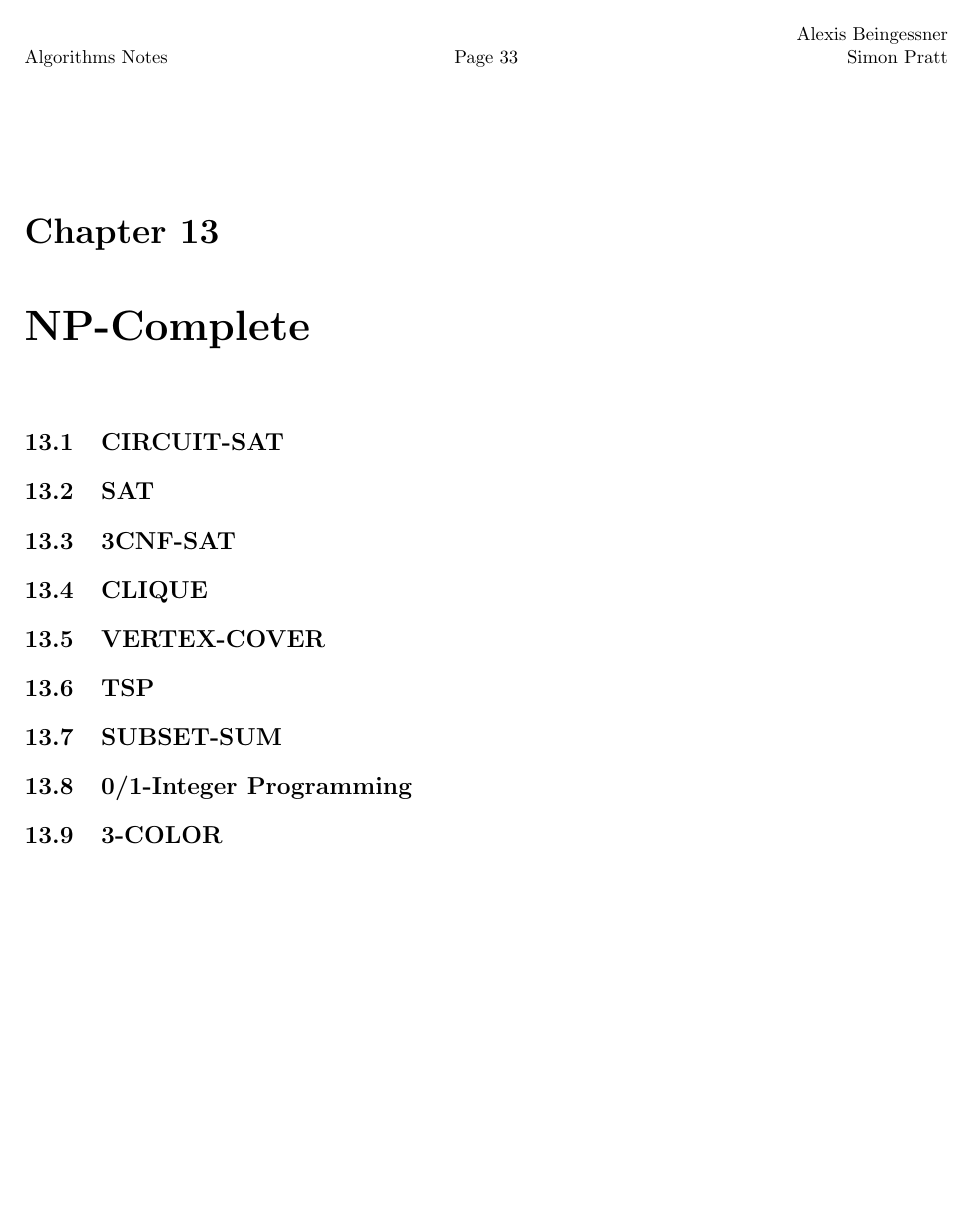
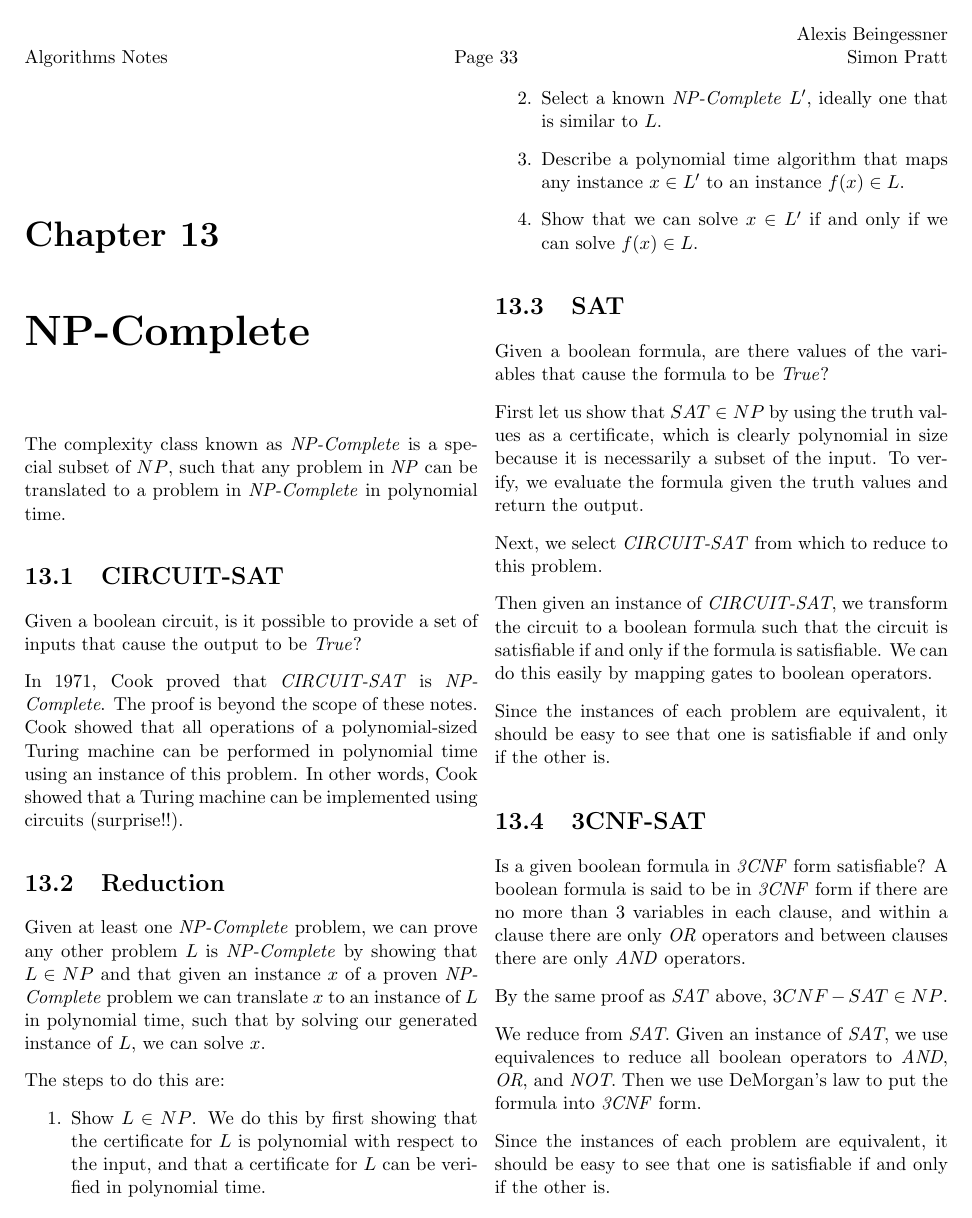
Before and after one commit to SteamedPears/AllTheAlgorithms, a LaTeX thesis (notes.tex, which reads np_complete.tex): page 33 of 39. Compiled offline with pdfLaTeX.

Commit message:
Added CIRCUIT-SAT, SAT, and 3CNF-SAT to NP-C

```diff
--- a/np_complete.tex
+++ b/np_complete.tex
@@ -1,10 +1,84 @@
 \chapter{NP-Complete}
+
+The complexity class known as \emph{NP-Complete} is a special subset
+of $NP$, such that any problem in \emph{NP} can be translated to a
+problem in \emph{NP-Complete} in polynomial time.
 
 \section{CIRCUIT-SAT}
 
+Given a boolean circuit, is it possible to provide a set of inputs
+that cause the output to be \emph{True}?
+
+In 1971, Cook proved that \emph{CIRCUIT-SAT} is \emph{NP-Complete}.
+The proof is beyond the scope of these notes.  Cook showed that all
+operations of a polynomial-sized Turing machine can be performed in
+polynomial time using an instance of this problem.  In other words,
+Cook showed that a Turing machine can be implemented using circuits
+(surprise!!).
+
+\section{Reduction}
+
+Given at least one \emph{NP-Complete} problem, we can prove any other
+problem $L$ is \emph{NP-Complete} by showing that $L \in NP$ and that
+given an instance $x$ of a proven \emph{NP-Complete} problem we can
+translate $x$ to an instance of $L$ in polynomial time, such that by
+solving our generated instance of $L$, we can solve $x$.
+
+The steps to do this are:
+
+\begin{enumerate}
+\item Show $L \in NP$.  We do this by first showing that the
+  certificate for $L$ is polynomial with respect to the input, and
+  that a certificate for $L$ can be verified in polynomial time.
+
+\item Select a known \emph{NP-Complete} $L'$, ideally one that is
+  similar to $L$.
+
+\item Describe a polynomial time algorithm that maps any instance $x
+  \in L'$ to an instance $f(x) \in L$.
+
+\item Show that we can solve $x \in L'$ if and only if we can solve
+  $f(x) \in L$.
+\end{enumerate}
+
 \section{SAT}
 
+Given a boolean formula, are there values of the variables that cause
+the formula to be \emph{True}?
+
+First let us show that $SAT \in NP$ by using the truth values as a
+certificate, which is clearly polynomial in size because it is
+necessarily a subset of the input.  To verify, we evaluate the formula
+given the truth values and return the output.
+
+Next, we select \emph{CIRCUIT-SAT} from which to reduce to this
+problem.
+
+Then given an instance of \emph{CIRCUIT-SAT}, we transform the circuit
+to a boolean formula such that the circuit is satisfiable if and only
+if the formula is satisfiable.  We can do this easily by mapping gates
+to boolean operators.
+
+Since the instances of each problem are equivalent, it should be easy
+to see that one is satisfiable if and only if the other is.
+
 \section{3CNF-SAT}
+
+Is a given boolean formula in \emph{3CNF} form satisfiable?  A boolean
+formula is said to be in \emph{3CNF} form if there are no more than
+$3$ variables in each clause, and within a clause there are only
+\emph{OR} operators and between clauses there are only \emph{AND}
+operators.
+
+By the same proof as \emph{SAT} above, $3CNF-SAT \in NP$.
+
+We reduce from \emph{SAT}.  Given an instance of \emph{SAT}, we use
+equivalences to reduce all boolean operators to \emph{AND}, \emph{OR},
+and \emph{NOT}.  Then we use DeMorgan's law to put the formula into
+\emph{3CNF} form.
+
+Since the instances of each problem are equivalent, it should be easy
+to see that one is satisfiable if and only if the other is.
 
 \section{CLIQUE}
 
```
